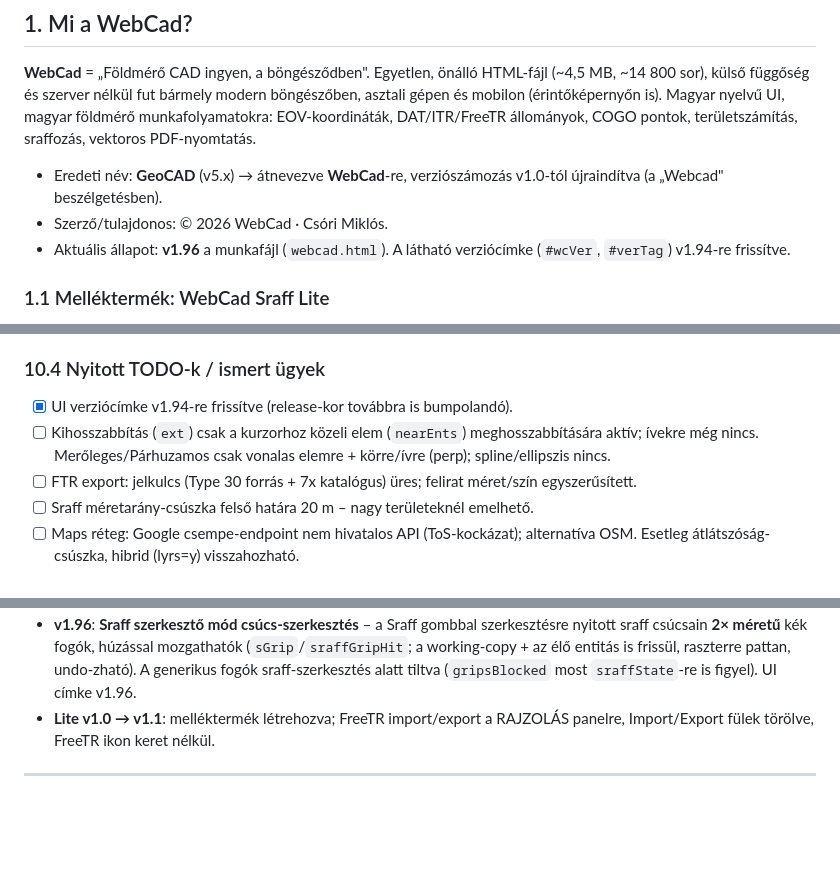
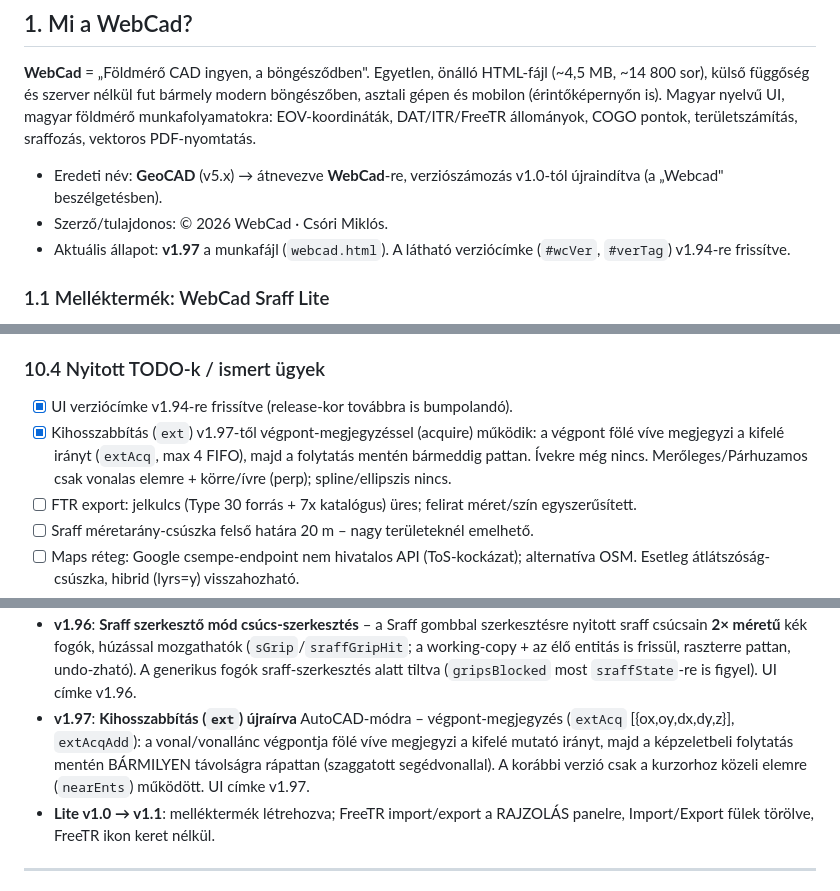
Before and after one commit to micoo79/WebCAD, a Markdown page: CLAUDE.md, 3 parts joined by grey strips. GitHub-like rendering; blank space fills up the shorter version.

Commit message:
v1.97 – Kihosszabbítás (Extension) snap újraírva AutoCAD-módra (végpont-megjegyzés)
- extAcq: a vonal/vonallánc végpontja fölé víve megjegyzi a kifelé mutató irányt
  (extAcqAdd, dedup + max 4 FIFO), majd a folytatás mentén BÁRMILYEN távolságra pattan
- A korábbi verzió csak a kurzorhoz közeli elemre (nearEnts) működött -> gyakorlatilag használhatatlan volt
- ext kikapcsolásakor a megjegyzett sugarak törlődnek
- UI verziócímke v1.96 -> v1.97; CLAUDE.md changelog + TODO frissítve

Co-Authored-By: Claude Opus 4.8 <noreply@anthropic.com>
Claude-Session: https://claude.ai/code/session_0125YmRzhJR6beYjpVniYwux

```diff
--- a/CLAUDE.md
+++ b/CLAUDE.md
@@ -20,7 +20,7 @@ COGO pontok, területszámítás, sraffozás, vektoros PDF-nyomtatás.
 - Eredeti név: **GeoCAD** (v5.x) → átnevezve **WebCad**-re, verziószámozás
   v1.0-tól újraindítva (a „Webcad" beszélgetésben).
 - Szerző/tulajdonos: © 2026 WebCad · Csóri Miklós.
-- Aktuális állapot: **v1.96** a munkafájl (`webcad.html`).
+- Aktuális állapot: **v1.97** a munkafájl (`webcad.html`).
   A látható verziócímke (`#wcVer`, `#verTag`) v1.94-re frissítve.
 
 ### 1.1 Melléktermék: WebCad Sraff Lite
@@ -431,9 +431,10 @@ a ~3670-es sortól (pipa-hit, sraffClick, measClick, modPointClick sorrend);
 ### 10.4 Nyitott TODO-k / ismert ügyek
 
 - [x] UI verziócímke v1.94-re frissítve (release-kor továbbra is bumpolandó).
-- [ ] Kihosszabbítás (`ext`) csak a kurzorhoz közeli elem (`nearEnts`)
-      meghosszabbítására aktív; ívekre még nincs. Merőleges/Párhuzamos csak
-      vonalas elemre + körre/ívre (perp); spline/ellipszis nincs.
+- [x] Kihosszabbítás (`ext`) v1.97-től végpont-megjegyzéssel (acquire) működik:
+      a végpont fölé víve megjegyzi a kifelé irányt (`extAcq`, max 4 FIFO), majd a
+      folytatás mentén bármeddig pattan. Ívekre még nincs. Merőleges/Párhuzamos
+      csak vonalas elemre + körre/ívre (perp); spline/ellipszis nincs.
 - [ ] FTR export: jelkulcs (Type 30 forrás + 7x katalógus) üres; felirat
       méret/szín egyszerűsített.
 - [ ] Sraff méretarány-csúszka felső határa 20 m – nagy területeknél emelhető.
@@ -471,6 +472,11 @@ a ~3670-es sortól (pipa-hit, sraffClick, measClick, modPointClick sorrend);
   mozgathatók (`sGrip`/`sraffGripHit`; a working-copy + az élő entitás is
   frissül, raszterre pattan, undo-zható). A generikus fogók sraff-szerkesztés
   alatt tiltva (`gripsBlocked` most `sraffState`-re is figyel). UI címke v1.96.
+- **v1.97**: **Kihosszabbítás (`ext`) újraírva** AutoCAD-módra – végpont-megjegyzés
+  (`extAcq` [{ox,oy,dx,dy,z}], `extAcqAdd`): a vonal/vonallánc végpontja fölé víve
+  megjegyzi a kifelé mutató irányt, majd a képzeletbeli folytatás mentén BÁRMILYEN
+  távolságra rápattan (szaggatott segédvonallal). A korábbi verzió csak a kurzorhoz
+  közeli elemre (`nearEnts`) működött. UI címke v1.97.
 - **Lite v1.0 → v1.1**: melléktermék létrehozva; FreeTR import/export a
   RAJZOLÁS panelre, Import/Export fülek törölve, FreeTR ikon keret nélkül.
 
```
